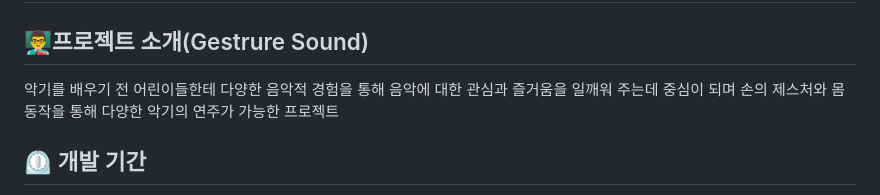
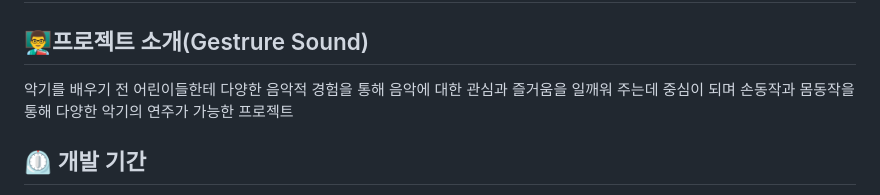
Before and after one commit to Baekbanjang/3KB-capstone, a Markdown page: README.md, the part around the change printed below. Drawn GitHub-style.

```diff
--- a/README.md
+++ b/README.md
@@ -1,7 +1,7 @@
 # 팀 3KB
 
 ## 👨‍🏫프로젝트 소개(Gestrure Sound)
-악기를 배우기 전 어린이들한테 다양한 음악적 경험을 통해 음악에 대한 관심과 즐거움을 일깨워 주는데 중심이 되며 손의 제스처와 몸 동작을 통해 다양한 악기의 연주가 가능한 프로젝트
+악기를 배우기 전 어린이들한테 다양한 음악적 경험을 통해 음악에 대한 관심과 즐거움을 일깨워 주는데 중심이 되며 손동작과 몸동작을 통해 다양한 악기의 연주가 가능한 프로젝트
 
 ## ⏲️ 개발 기간
 - 2024.03.06(수) ~ 2023.06.03(월)
```
Also changed, not shown: other parts of README.md (+3 -3 lines).
